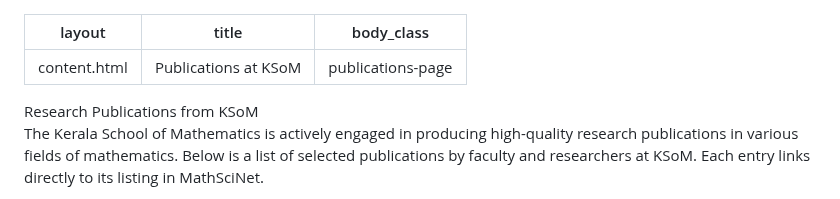
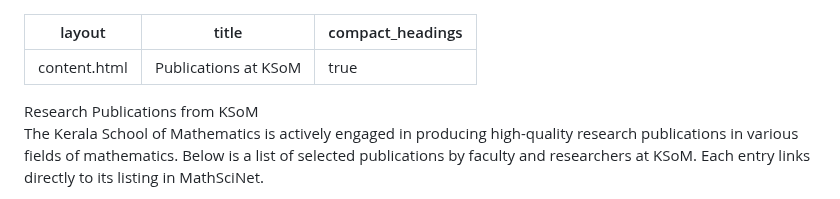
Before and after one commit to ksom-coe/ksom-coe.github.io, a Markdown page: research/publications/index.md, the part around the change. Rendered like a GitHub page.

```diff
--- a/research/publications/index.md
+++ b/research/publications/index.md
@@ -1,7 +1,7 @@
 ---
 layout: content.html
 title: Publications at KSoM
-body_class: publications-page
+compact_headings: true
 ---
 
 <div class="main-full-width" id="main-content-start">
```
